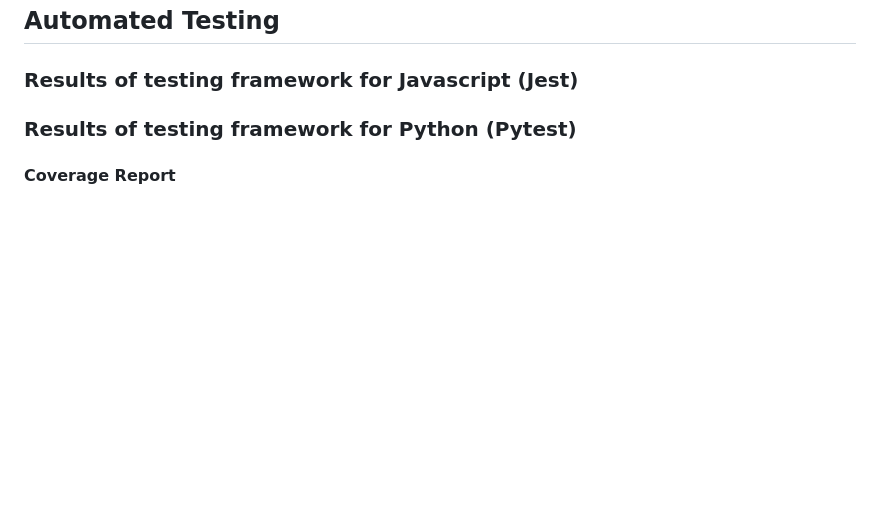
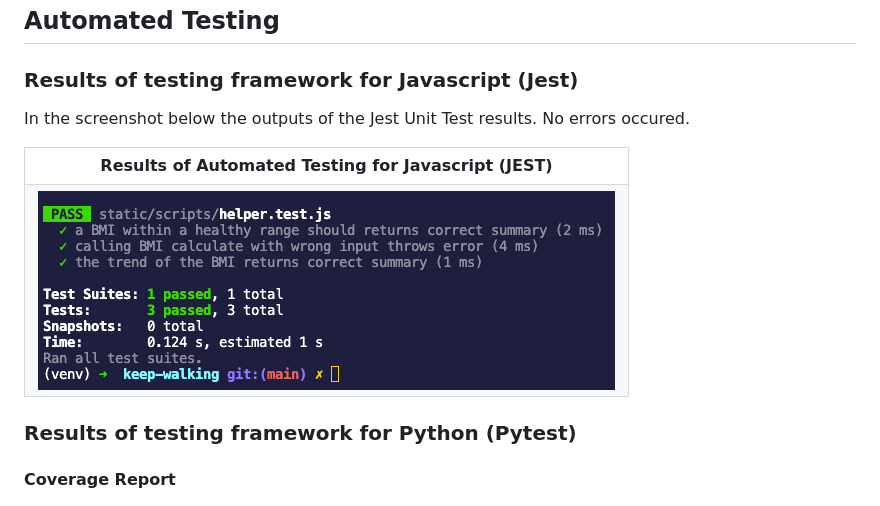
Before and after one commit to nils-n/keep-walking, a Markdown page: TESTING.md, the part around the change. GitHub-like rendering; pictures changed too: assets/testing/results-jest-javascript.png (added); blank space fills up the shorter version.

Commit message:
add test results for automatic javascript testing with JEST to TESTING

```diff
--- a/TESTING.md
+++ b/TESTING.md
@@ -476,6 +476,21 @@ The website has been tested for compatibility between browsers, and that the web
 
 ### Results of testing framework for Javascript (Jest)
 
+In the screenshot below the outputs of the Jest Unit Test results. No errors occured.
+
+<table>
+  <tr>
+    <th>
+      Results of Automated Testing for Javascript (JEST)
+    </th>
+  </tr>
+  <tr>
+    <td>
+      <img src='/assets/testing/results-jest-javascript.png'  alt='Results of Browser compatibility tests'>
+    </td>
+  </tr>
+</table>
+
 ### Results of testing framework for Python (Pytest)
 
 #### Coverage Report
```
